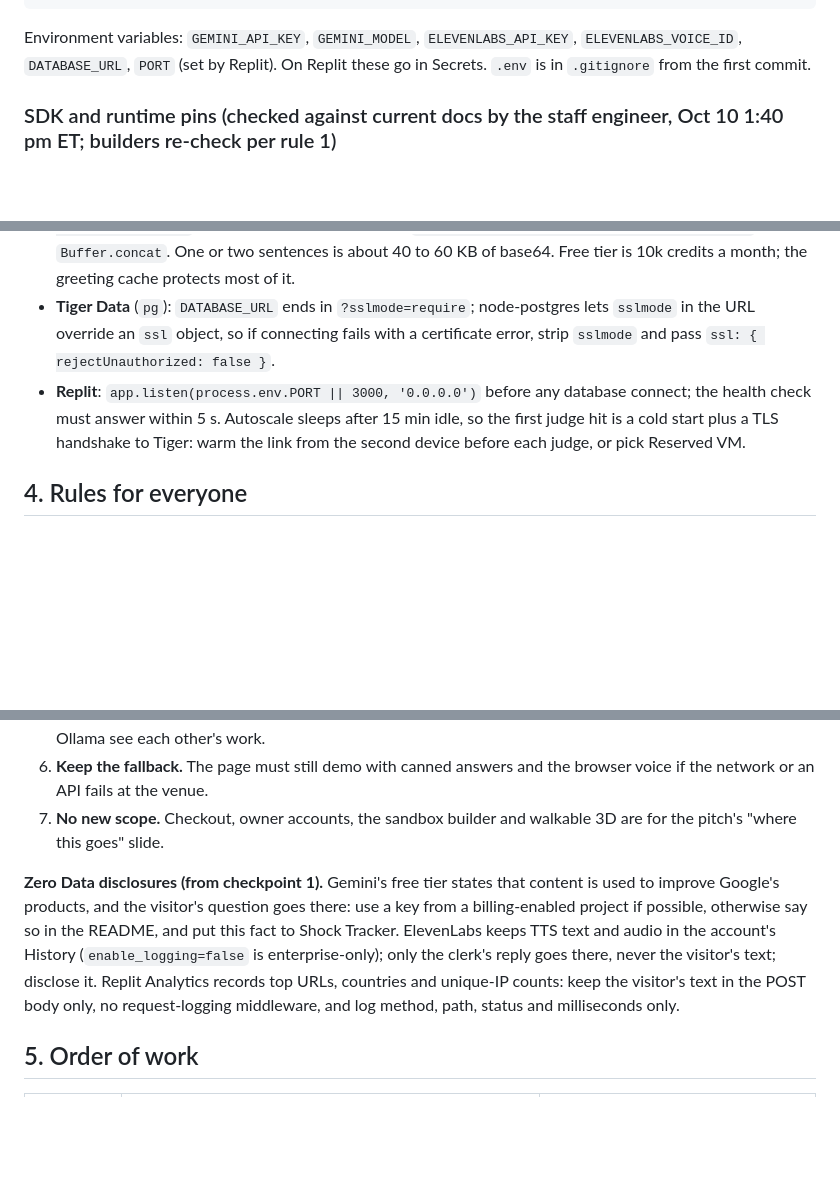
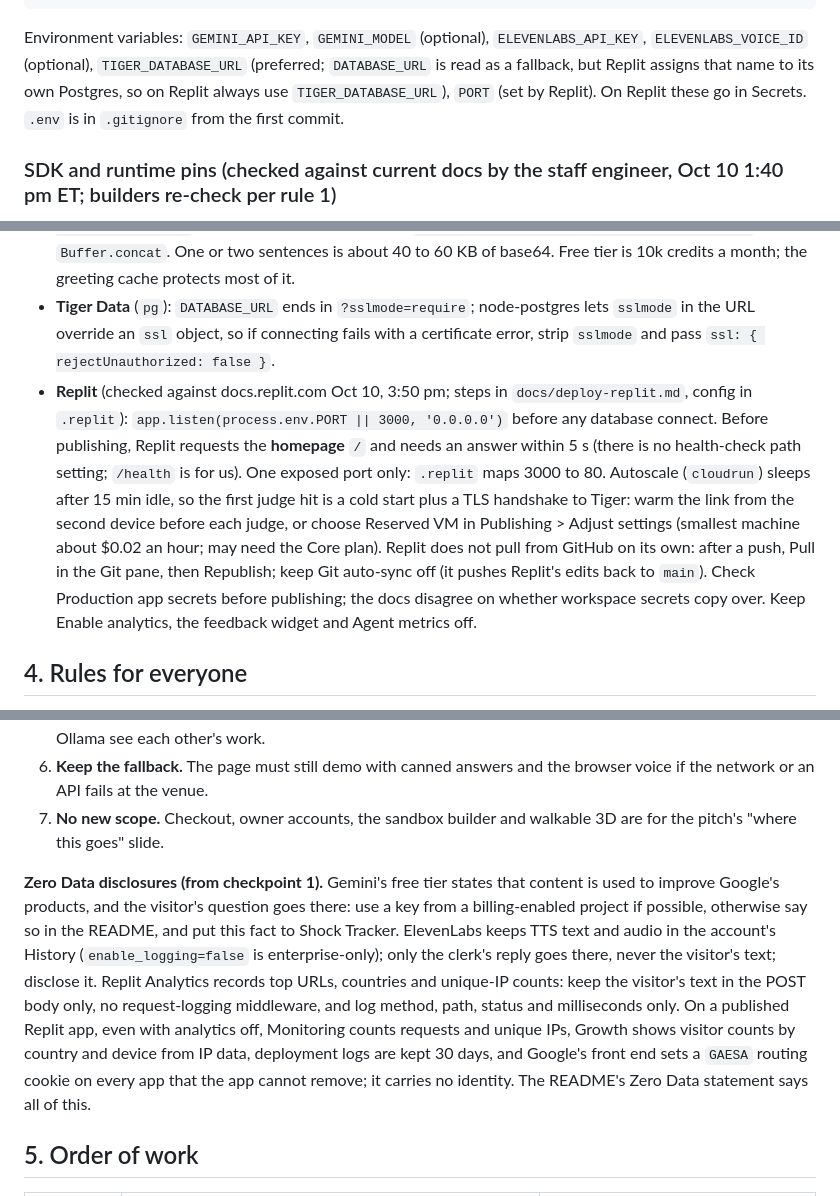
Before and after one commit to SergioB03/Peripie, a Markdown page: PLAN.md, 3 parts joined by grey strips. Drawn GitHub-style; blank space fills up the shorter version.

Commit message:
Replit facts from the current docs: homepage health check, one port, TIGER_DATABASE_URL, Zero Data disclosures
Replit assigns DATABASE_URL to its own Postgres, so the plan now names
TIGER_DATABASE_URL as the variable to set. Pre-publish check hits the
homepage within 5 s. Reserved VM for the demo window if the plan allows.
Disclosed: Monitoring counts, Growth by country and device, 30-day logs,
and the GAESA routing cookie set by Google's front end.

Co-Authored-By: Claude Fable 5.1 <noreply@anthropic.com>

````diff
--- a/PLAN.md
+++ b/PLAN.md
@@ -137,14 +137,14 @@ README.md          project page for judges (section 10)
 docs/              diagrams, decision log, screenshots (section 10)
 ```
 
-Environment variables: `GEMINI_API_KEY`, `GEMINI_MODEL`, `ELEVENLABS_API_KEY`, `ELEVENLABS_VOICE_ID`, `DATABASE_URL`, `PORT` (set by Replit). On Replit these go in Secrets. `.env` is in `.gitignore` from the first commit.
+Environment variables: `GEMINI_API_KEY`, `GEMINI_MODEL` (optional), `ELEVENLABS_API_KEY`, `ELEVENLABS_VOICE_ID` (optional), `TIGER_DATABASE_URL` (preferred; `DATABASE_URL` is read as a fallback, but Replit assigns that name to its own Postgres, so on Replit always use `TIGER_DATABASE_URL`), `PORT` (set by Replit). On Replit these go in Secrets. `.env` is in `.gitignore` from the first commit.
 
 ### SDK and runtime pins (checked against current docs by the staff engineer, Oct 10 1:40 pm ET; builders re-check per rule 1)
 
 - **Gemini** (`@google/genai`): `ai.models.generateContent` with `tools: [{ functionDeclarations }]`, read `response.functionCalls`, answer with `functionResponse` parts; a manual loop of at most two tool rounds. Do not use the Interactions API. Model from `GEMINI_MODEL`, with `thinkingConfig: { thinkingLevel: 'low' }` (the default level adds seconds). **Measured Oct 10, 3:40 pm, on Sergio's key: `gemini-3.8-flash` answered 503 to every call and then 429; `gemini-3.5-flash-lite` answered every question in 0.9 to 1.4 s with correct facts.** So the primary is `gemini-3.5-flash-lite` (set `GEMINI_MODEL=gemini-3.5-flash-lite` in `.env` and in Replit Secrets; the code default is the same) and `gemini-3.8-flash` is the fallback. A single model attempt is capped at 5 s so a hanging model cannot eat the fallback's time; the loop total stays 10 s. `gemini-2.0-flash` is shut down and `gemini-2.5-*` is limited access; do not write those from memory.
 - **ElevenLabs** (`@elevenlabs/elevenlabs-js`): `new ElevenLabsClient({ apiKey })`, `client.textToSpeech.convert(voiceId, { text, modelId: 'eleven_flash_v2_5', outputFormat: 'mp3_44100_64' })` returns a stream, not a Buffer: `for await (const c of audio) chunks.push(c)` then `Buffer.concat`. One or two sentences is about 40 to 60 KB of base64. Free tier is 10k credits a month; the greeting cache protects most of it.
 - **Tiger Data** (`pg`): `DATABASE_URL` ends in `?sslmode=require`; node-postgres lets `sslmode` in the URL override an `ssl` object, so if connecting fails with a certificate error, strip `sslmode` and pass `ssl: { rejectUnauthorized: false }`.
-- **Replit**: `app.listen(process.env.PORT || 3000, '0.0.0.0')` before any database connect; the health check must answer within 5 s. Autoscale sleeps after 15 min idle, so the first judge hit is a cold start plus a TLS handshake to Tiger: warm the link from the second device before each judge, or pick Reserved VM.
+- **Replit** (checked against docs.replit.com Oct 10, 3:50 pm; steps in `docs/deploy-replit.md`, config in `.replit`): `app.listen(process.env.PORT || 3000, '0.0.0.0')` before any database connect. Before publishing, Replit requests the **homepage** `/` and needs an answer within 5 s (there is no health-check path setting; `/health` is for us). One exposed port only: `.replit` maps 3000 to 80. Autoscale (`cloudrun`) sleeps after 15 min idle, so the first judge hit is a cold start plus a TLS handshake to Tiger: warm the link from the second device before each judge, or choose Reserved VM in Publishing > Adjust settings (smallest machine about $0.02 an hour; may need the Core plan). Replit does not pull from GitHub on its own: after a push, Pull in the Git pane, then Republish; keep Git auto-sync off (it pushes Replit's edits back to `main`). Check Production app secrets before publishing; the docs disagree on whether workspace secrets copy over. Keep Enable analytics, the feedback widget and Agent metrics off.
 
 ## 4. Rules for everyone
 
@@ -156,7 +156,7 @@ Environment variables: `GEMINI_API_KEY`, `GEMINI_MODEL`, `ELEVENLABS_API_KEY`, `
 6. **Keep the fallback.** The page must still demo with canned answers and the browser voice if the network or an API fails at the venue.
 7. **No new scope.** Checkout, owner accounts, the sandbox builder and walkable 3D are for the pitch's "where this goes" slide.
 
-**Zero Data disclosures (from checkpoint 1).** Gemini's free tier states that content is used to improve Google's products, and the visitor's question goes there: use a key from a billing-enabled project if possible, otherwise say so in the README, and put this fact to Shock Tracker. ElevenLabs keeps TTS text and audio in the account's History (`enable_logging=false` is enterprise-only); only the clerk's reply goes there, never the visitor's text; disclose it. Replit Analytics records top URLs, countries and unique-IP counts: keep the visitor's text in the POST body only, no request-logging middleware, and log method, path, status and milliseconds only.
+**Zero Data disclosures (from checkpoint 1).** Gemini's free tier states that content is used to improve Google's products, and the visitor's question goes there: use a key from a billing-enabled project if possible, otherwise say so in the README, and put this fact to Shock Tracker. ElevenLabs keeps TTS text and audio in the account's History (`enable_logging=false` is enterprise-only); only the clerk's reply goes there, never the visitor's text; disclose it. Replit Analytics records top URLs, countries and unique-IP counts: keep the visitor's text in the POST body only, no request-logging middleware, and log method, path, status and milliseconds only. On a published Replit app, even with analytics off, Monitoring counts requests and unique IPs, Growth shows visitor counts by country and device from IP data, deployment logs are kept 30 days, and Google's front end sets a `GAESA` routing cookie on every app that the app cannot remove; it carries no identity. The README's Zero Data statement says all of this.
 
 ## 5. Order of work
 
````
Also changed, not shown: TASKS.md (+1 -1 lines), docs/drafts/README-draft.md (+1 -1 lines).
